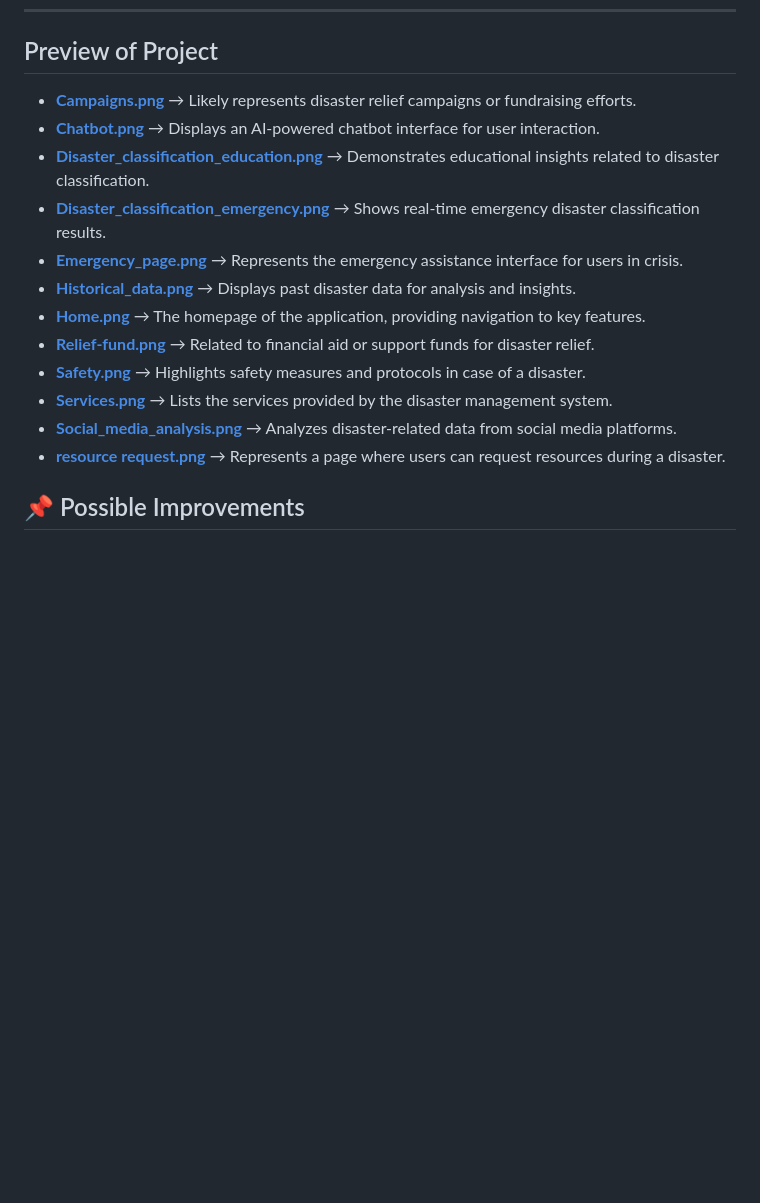
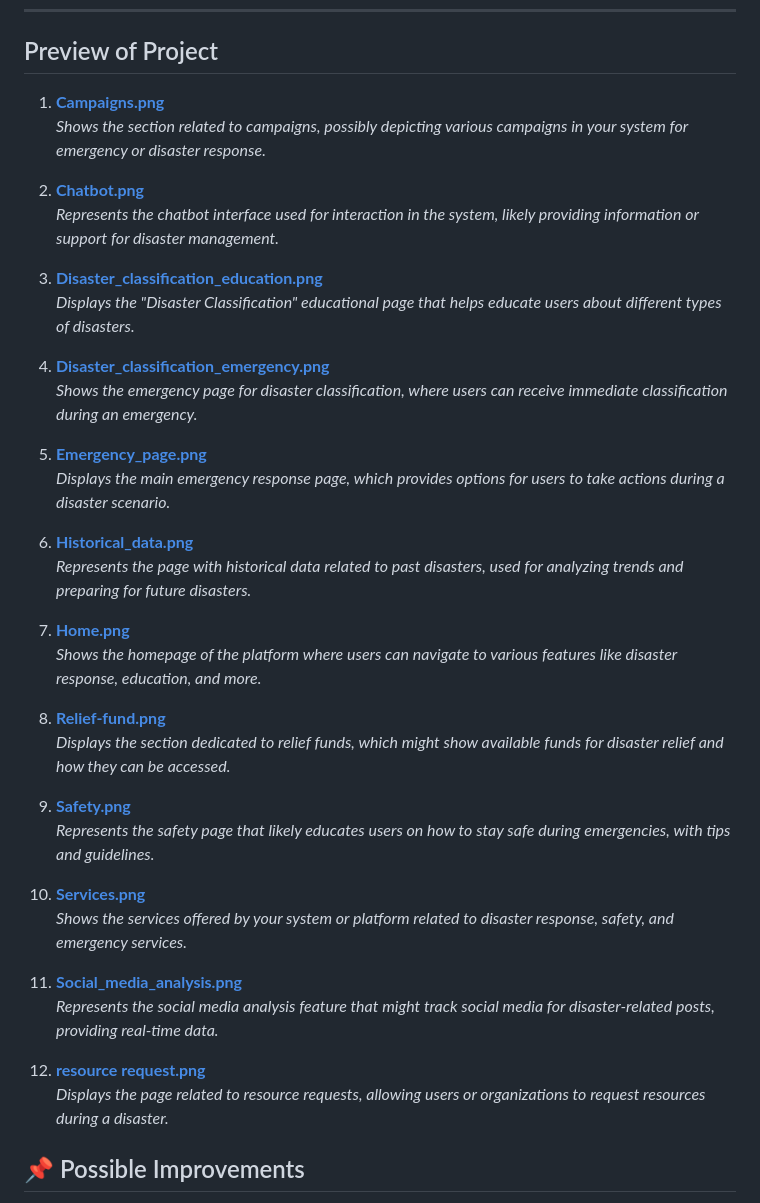
Before and after one commit to sidharth0909/CNN, a Markdown page: README.md, the part around the change. Rendered like a GitHub page; blank space fills up the shorter version.

```diff
--- a/README.md
+++ b/README.md
@@ -131,18 +131,41 @@ npm start
 
 ## Preview of Project
 
-- **[Campaigns.png](https://github.com/sidharth0909/CNN/blob/master/src/assets/Preview/Campaigns.png)** → Likely represents disaster relief campaigns or fundraising efforts.
-- **[Chatbot.png](https://github.com/sidharth0909/CNN/blob/master/src/assets/Preview/Chatbot.png)** → Displays an AI-powered chatbot interface for user interaction.
-- **[Disaster_classification_education.png](https://github.com/sidharth0909/CNN/blob/master/src/assets/Preview/Disaster_classification_education.png)** → Demonstrates educational insights related to disaster classification.
-- **[Disaster_classification_emergency.png](https://github.com/sidharth0909/CNN/blob/master/src/assets/Preview/Disaster_classification_emergency.png)** → Shows real-time emergency disaster classification results.
-- **[Emergency_page.png](https://github.com/sidharth0909/CNN/blob/master/src/assets/Preview/Emergency_page.png)** → Represents the emergency assistance interface for users in crisis.
-- **[Historical_data.png](https://github.com/sidharth0909/CNN/blob/master/src/assets/Preview/Historical_data.png)** → Displays past disaster data for analysis and insights.
-- **[Home.png](https://github.com/sidharth0909/CNN/blob/master/src/assets/Preview/Home.png)** → The homepage of the application, providing navigation to key features.
-- **[Relief-fund.png](https://github.com/sidharth0909/CNN/blob/master/src/assets/Preview/Relief-fund.png)** → Related to financial aid or support funds for disaster relief.
-- **[Safety.png](https://github.com/sidharth0909/CNN/blob/master/src/assets/Preview/Safety.png)** → Highlights safety measures and protocols in case of a disaster.
-- **[Services.png](https://github.com/sidharth0909/CNN/blob/master/src/assets/Preview/Services.png)** → Lists the services provided by the disaster management system.
-- **[Social_media_analysis.png](https://github.com/sidharth0909/CNN/blob/master/src/assets/Preview/Social_media_analysis.png)** → Analyzes disaster-related data from social media platforms.
-- **[resource request.png](https://github.com/sidharth0909/CNN/blob/master/src/assets/Preview/resource%20request.png)** → Represents a page where users can request resources during a disaster.
+1. **[Campaigns.png](https://raw.githubusercontent.com/sidharth0909/CNN/master/src/assets/Preview/Campaigns.png)**
+   _Shows the section related to campaigns, possibly depicting various campaigns in your system for emergency or disaster response._
+
+2. **[Chatbot.png](https://raw.githubusercontent.com/sidharth0909/CNN/master/src/assets/Preview/Chatbot.png)**
+   _Represents the chatbot interface used for interaction in the system, likely providing information or support for disaster management._
+
+3. **[Disaster_classification_education.png](https://raw.githubusercontent.com/sidharth0909/CNN/master/src/assets/Preview/Disaster_classification_education.png)**
+   _Displays the "Disaster Classification" educational page that helps educate users about different types of disasters._
+
+4. **[Disaster_classification_emergency.png](https://raw.githubusercontent.com/sidharth0909/CNN/master/src/assets/Preview/Disaster_classification_emergency.png)**
+   _Shows the emergency page for disaster classification, where users can receive immediate classification during an emergency._
+
+5. **[Emergency_page.png](https://raw.githubusercontent.com/sidharth0909/CNN/master/src/assets/Preview/Emergency_page.png)**
+   _Displays the main emergency response page, which provides options for users to take actions during a disaster scenario._
+
+6. **[Historical_data.png](https://raw.githubusercontent.com/sidharth0909/CNN/master/src/assets/Preview/Historical_data.png)**
+   _Represents the page with historical data related to past disasters, used for analyzing trends and preparing for future disasters._
+
+7. **[Home.png](https://raw.githubusercontent.com/sidharth0909/CNN/master/src/assets/Preview/Home.png)**
+   _Shows the homepage of the platform where users can navigate to various features like disaster response, education, and more._
+
+8. **[Relief-fund.png](https://raw.githubusercontent.com/sidharth0909/CNN/master/src/assets/Preview/Relief-fund.png)**
+   _Displays the section dedicated to relief funds, which might show available funds for disaster relief and how they can be accessed._
+
+9. **[Safety.png](https://raw.githubusercontent.com/sidharth0909/CNN/master/src/assets/Preview/Safety.png)**
+   _Represents the safety page that likely educates users on how to stay safe during emergencies, with tips and guidelines._
+
+10. **[Services.png](https://raw.githubusercontent.com/sidharth0909/CNN/master/src/assets/Preview/Services.png)**
+    _Shows the services offered by your system or platform related to disaster response, safety, and emergency services._
+
+11. **[Social_media_analysis.png](https://raw.githubusercontent.com/sidharth0909/CNN/master/src/assets/Preview/Social_media_analysis.png)**
+    _Represents the social media analysis feature that might track social media for disaster-related posts, providing real-time data._
+
+12. **[resource request.png](https://raw.githubusercontent.com/sidharth0909/CNN/master/src/assets/Preview/resource%20request.png)**
+    _Displays the page related to resource requests, allowing users or organizations to request resources during a disaster._
 
 
 ## 📌 Possible Improvements
```
